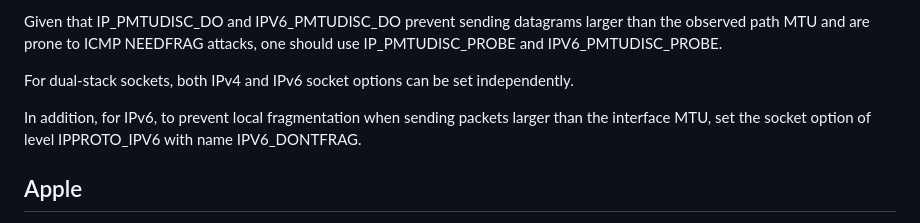
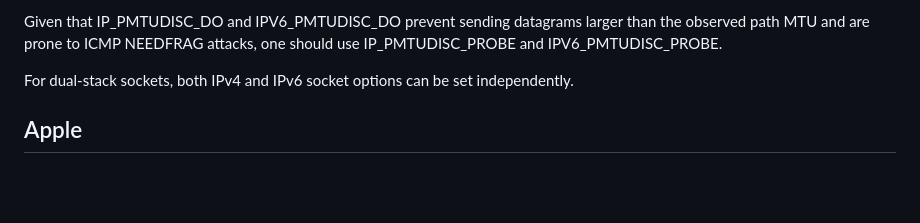
Before and after one commit to marten-seemann/draft-seemann-tsvwg-udp-fragmentation, a Markdown page: draft-seemann-tsvwg-udp-fragmentation.md, the part around the change. GitHub-like rendering; blank space fills up the shorter version.

Commit message:
fix: remove IPV6_DONTFRAG

```diff
--- a/draft-seemann-tsvwg-udp-fragmentation.md
+++ b/draft-seemann-tsvwg-udp-fragmentation.md
@@ -98,10 +98,6 @@ use IP_PMTUDISC_PROBE and IPV6_PMTUDISC_PROBE.
 For dual-stack sockets, both IPv4 and IPv6 socket options can be set
 independently.
 
-In addition, for IPv6, to prevent local fragmentation when sending packets
-larger than the interface MTU, set the socket option of level IPPROTO_IPV6 with
-name IPV6_DONTFRAG.
-
 
 ## Apple
 
```
